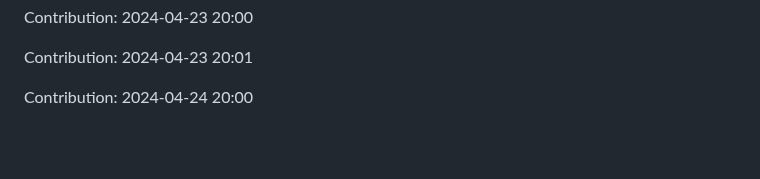
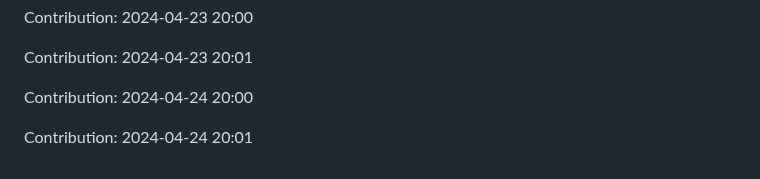
Before and after one commit to sooskesia/Google-Jobs-Schema-Generator, a Markdown page: README.md, the part around the change. Drawn GitHub-style; blank space fills up the shorter version.

Commit message:
"Contribution: 2024-04-24 20:01"

```diff
--- a/README.md
+++ b/README.md
@@ -291,3 +291,5 @@ Contribution: 2024-04-23 20:00
 Contribution: 2024-04-23 20:01
 
 Contribution: 2024-04-24 20:00
+
+Contribution: 2024-04-24 20:01
```
